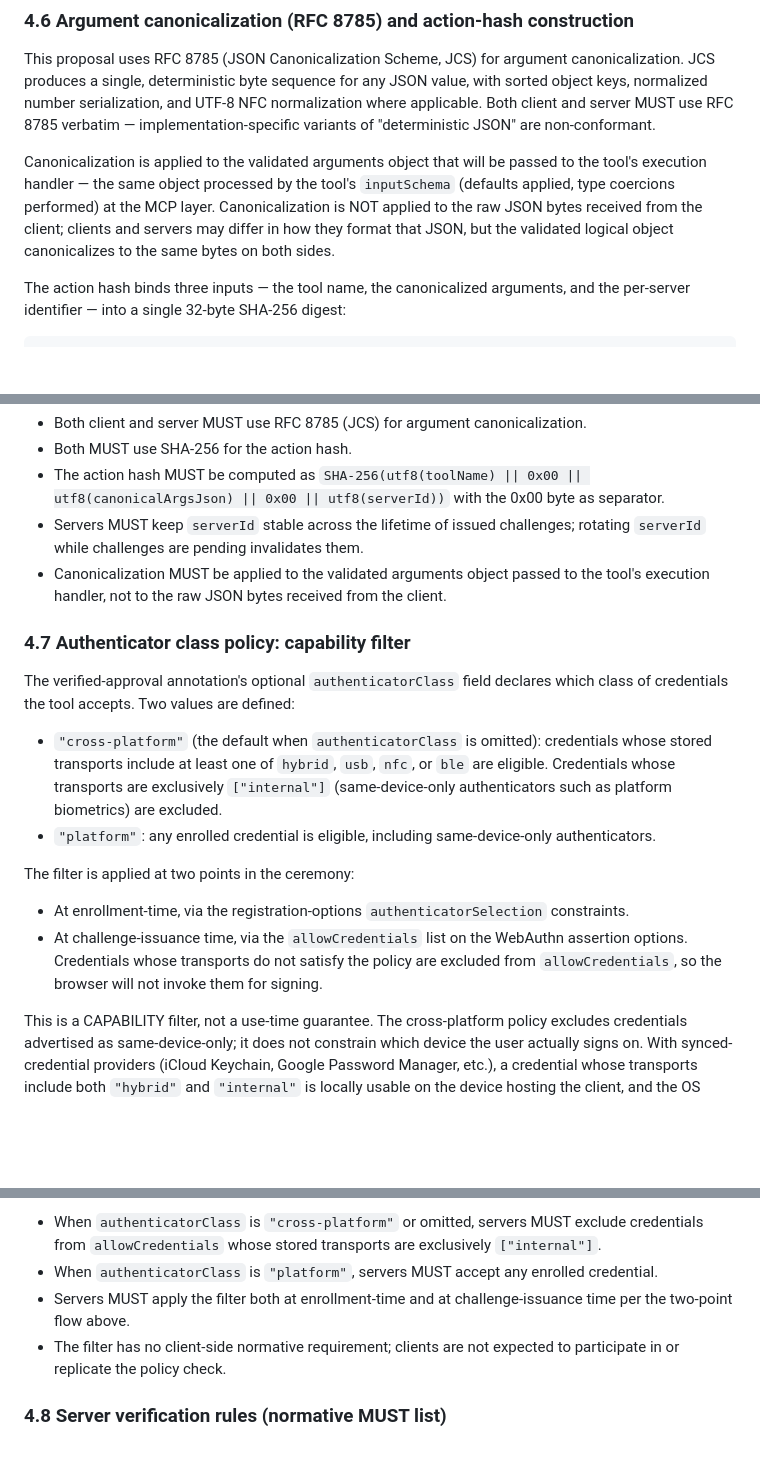
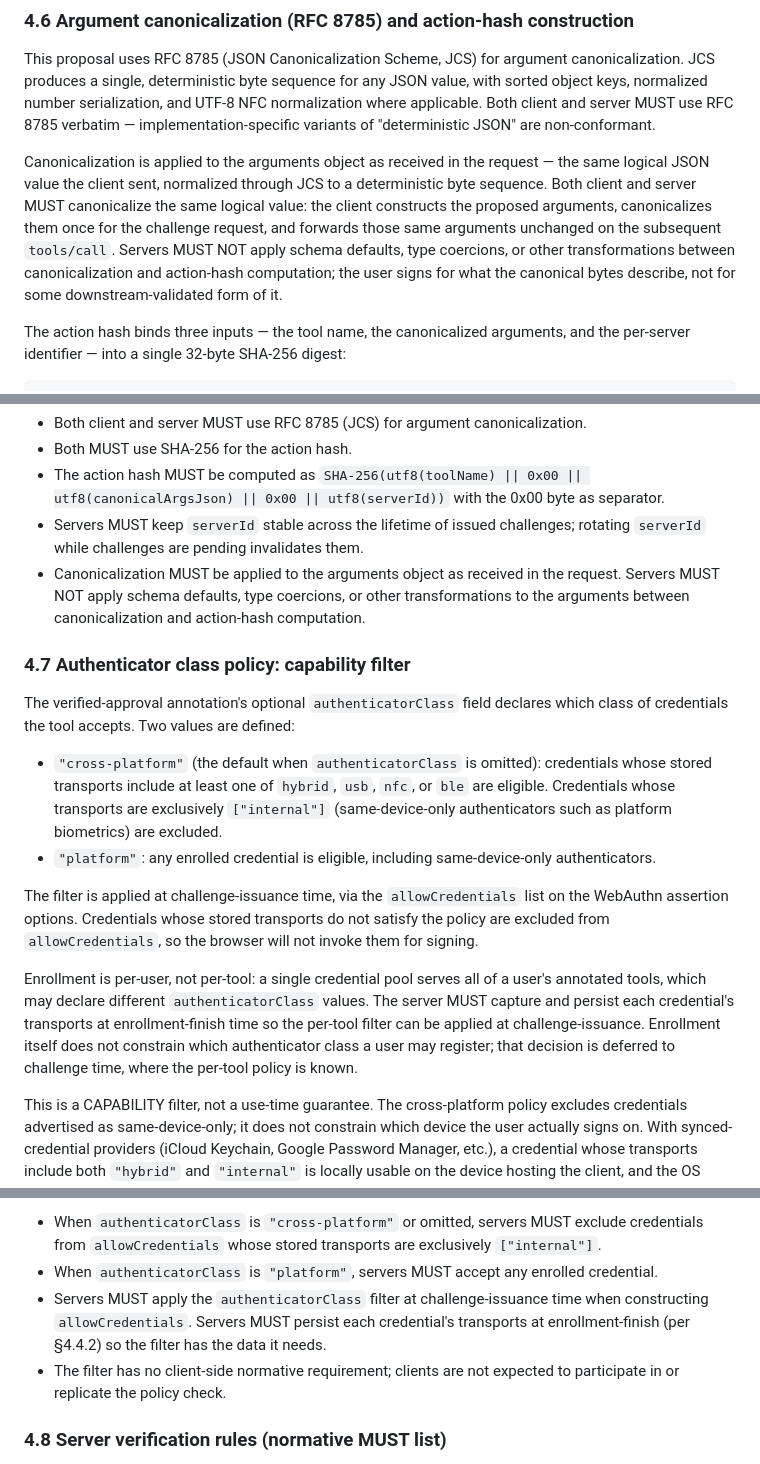
Before and after one commit to pinialt/mcp-verified-approval, a Markdown page: sep-draft/SEP-DRAFT.md, 3 parts joined by grey strips. GitHub-like rendering; blank space fills up the shorter version.

Commit message:
sep-draft: §4.6 §4.7 align with library reality
§4.6 canonicalization paragraph and MUST now describe canonicalization over
the arguments object as received, with an explicit MUST NOT against
applying schema defaults/coercions between canonicalization and hashing.
The library's gate canonicalizes raw arguments before any inputSchema
validation; the prior spec text overstated the property.

§4.7 filter framing rewritten from a "two points" flow (enrollment +
challenge-issuance) to challenge-issuance-only, with enrollment recast as
transport-capture-for-later-use. Enrollment is per-user; per-tool class
policy is enforced at challenge time, when the policy is known. The prior
"two-point" framing did not match the library design.

Carry-forward for §8 drafting: add a residual-risk note about
schema-applied defaults — security-sensitive defaults applied after
canonicalization are not bound by the user's signature. The MUST NOT in
§4.6 prevents this on the server side, but tool authors should also
avoid security-sensitive inputSchema defaults.

```diff
--- a/sep-draft/SEP-DRAFT.md
+++ b/sep-draft/SEP-DRAFT.md
@@ -391,7 +391,7 @@ Normative requirements:
 
 This proposal uses RFC 8785 (JSON Canonicalization Scheme, JCS) for argument canonicalization. JCS produces a single, deterministic byte sequence for any JSON value, with sorted object keys, normalized number serialization, and UTF-8 NFC normalization where applicable. Both client and server MUST use RFC 8785 verbatim — implementation-specific variants of "deterministic JSON" are non-conformant.
 
-Canonicalization is applied to the validated arguments object that will be passed to the tool's execution handler — the same object processed by the tool's `inputSchema` (defaults applied, type coercions performed) at the MCP layer. Canonicalization is NOT applied to the raw JSON bytes received from the client; clients and servers may differ in how they format that JSON, but the validated logical object canonicalizes to the same bytes on both sides.
+Canonicalization is applied to the arguments object as received in the request — the same logical JSON value the client sent, normalized through JCS to a deterministic byte sequence. Both client and server MUST canonicalize the same logical value: the client constructs the proposed arguments, canonicalizes them once for the challenge request, and forwards those same arguments unchanged on the subsequent `tools/call`. Servers MUST NOT apply schema defaults, type coercions, or other transformations between canonicalization and action-hash computation; the user signs for what the canonical bytes describe, not for some downstream-validated form of it.
 
 The action hash binds three inputs — the tool name, the canonicalized arguments, and the per-server identifier — into a single 32-byte SHA-256 digest:
 
@@ -411,7 +411,7 @@ Normative requirements:
 - Both MUST use SHA-256 for the action hash.
 - The action hash MUST be computed as `SHA-256(utf8(toolName) || 0x00 || utf8(canonicalArgsJson) || 0x00 || utf8(serverId))` with the 0x00 byte as separator.
 - Servers MUST keep `serverId` stable across the lifetime of issued challenges; rotating `serverId` while challenges are pending invalidates them.
-- Canonicalization MUST be applied to the validated arguments object passed to the tool's execution handler, not to the raw JSON bytes received from the client.
+- Canonicalization MUST be applied to the arguments object as received in the request. Servers MUST NOT apply schema defaults, type coercions, or other transformations to the arguments between canonicalization and action-hash computation.
 
 ### 4.7 Authenticator class policy: capability filter
 
@@ -420,10 +420,9 @@ The verified-approval annotation's optional `authenticatorClass` field declares
 - `"cross-platform"` (the default when `authenticatorClass` is omitted): credentials whose stored transports include at least one of `hybrid`, `usb`, `nfc`, or `ble` are eligible. Credentials whose transports are exclusively `["internal"]` (same-device-only authenticators such as platform biometrics) are excluded.
 - `"platform"`: any enrolled credential is eligible, including same-device-only authenticators.
 
-The filter is applied at two points in the ceremony:
+The filter is applied at challenge-issuance time, via the `allowCredentials` list on the WebAuthn assertion options. Credentials whose stored transports do not satisfy the policy are excluded from `allowCredentials`, so the browser will not invoke them for signing.
 
-- At enrollment-time, via the registration-options `authenticatorSelection` constraints.
-- At challenge-issuance time, via the `allowCredentials` list on the WebAuthn assertion options. Credentials whose transports do not satisfy the policy are excluded from `allowCredentials`, so the browser will not invoke them for signing.
+Enrollment is per-user, not per-tool: a single credential pool serves all of a user's annotated tools, which may declare different `authenticatorClass` values. The server MUST capture and persist each credential's transports at enrollment-finish time so the per-tool filter can be applied at challenge-issuance. Enrollment itself does not constrain which authenticator class a user may register; that decision is deferred to challenge time, where the per-tool policy is known.
 
 This is a CAPABILITY filter, not a use-time guarantee. The cross-platform policy excludes credentials advertised as same-device-only; it does not constrain which device the user actually signs on. With synced-credential providers (iCloud Keychain, Google Password Manager, etc.), a credential whose transports include both `"hybrid"` and `"internal"` is locally usable on the device hosting the client, and the OS picker may present the local presentation path regardless of server-issued WebAuthn hints. The cross-platform filter correctly excludes credentials whose transports advertise only `["internal"]`. It does not exclude credentials whose transports advertise `["hybrid", "internal"]` — even when the OS picker may present those credentials via the local device path. Synced-credential providers (iCloud Keychain, Google Password Manager) typically advertise `["hybrid", "internal"]` because the credential is reachable via cross-device flows OR locally; the filter, applied to the advertised transports, cannot distinguish which of those paths the user will actually take. Mitigating display-tampering on synced credentials requires platform-side changes (per-call attestation of the transport actually used at sign time, out-of-band confirmation channels, etc.) and is documented as Future Work in §8.4.
 
@@ -431,7 +430,7 @@ Normative requirements:
 
 - When `authenticatorClass` is `"cross-platform"` or omitted, servers MUST exclude credentials from `allowCredentials` whose stored transports are exclusively `["internal"]`.
 - When `authenticatorClass` is `"platform"`, servers MUST accept any enrolled credential.
-- Servers MUST apply the filter both at enrollment-time and at challenge-issuance time per the two-point flow above.
+- Servers MUST apply the `authenticatorClass` filter at challenge-issuance time when constructing `allowCredentials`. Servers MUST persist each credential's transports at enrollment-finish (per §4.4.2) so the filter has the data it needs.
 - The filter has no client-side normative requirement; clients are not expected to participate in or replicate the policy check.
 
 ### 4.8 Server verification rules (normative MUST list)
```
